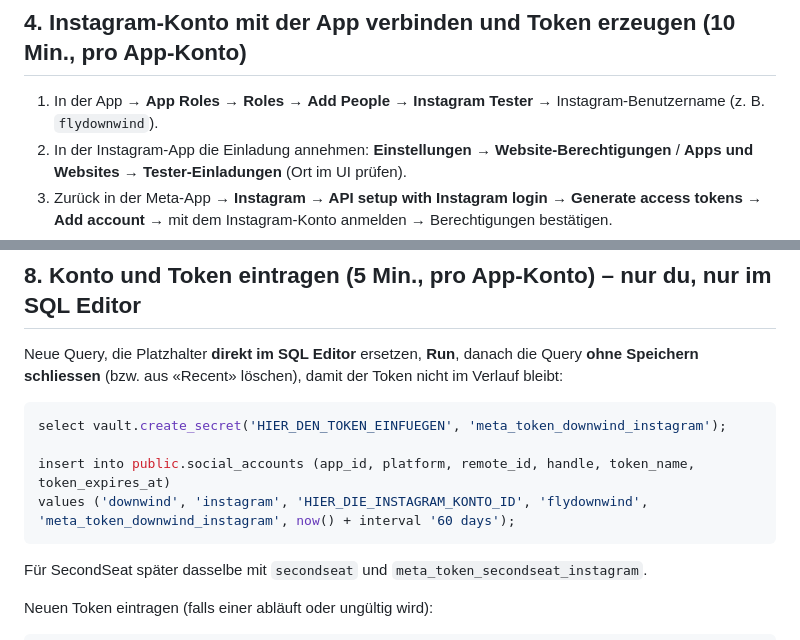
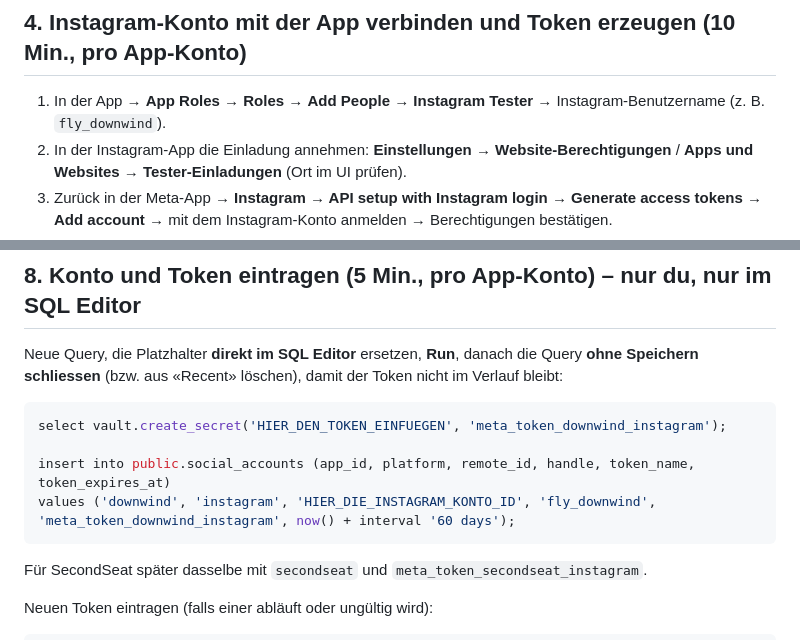
Before and after one commit to christophumbricht-dev/qnh-cockpit, a Markdown page: docs/social-setup.md, 2 parts joined by grey strips. Rendered like a GitHub page.

````diff
--- a/docs/social-setup.md
+++ b/docs/social-setup.md
@@ -34,7 +34,7 @@ In der App unter **Instagram → API setup with Instagram login → Permissions*
 | `instagram_business_manage_comments` | den **ersten Kommentar** schreiben (ohne diese Berechtigung klappt alles andere, nur der Kommentar nicht) |
 
 ## 4. Instagram-Konto mit der App verbinden und Token erzeugen (10 Min., pro App-Konto)
-1. In der App → **App Roles** → **Roles** → **Add People** → **Instagram Tester** → Instagram-Benutzername (z. B. `flydownwind`).
+1. In der App → **App Roles** → **Roles** → **Add People** → **Instagram Tester** → Instagram-Benutzername (z. B. `fly_downwind`).
 2. In der Instagram-App die Einladung annehmen: **Einstellungen** → **Website-Berechtigungen** / **Apps und Websites** → **Tester-Einladungen** (Ort im UI prüfen).
 3. Zurück in der Meta-App → **Instagram → API setup with Instagram login** → **Generate access tokens** → **Add account** → mit dem Instagram-Konto anmelden → Berechtigungen bestätigen.
 4. Du siehst jetzt:
@@ -77,7 +77,7 @@ Neue Query, die Platzhalter **direkt im SQL Editor** ersetzen, **Run**, danach d
 select vault.create_secret('HIER_DEN_TOKEN_EINFUEGEN', 'meta_token_downwind_instagram');
 
 insert into public.social_accounts (app_id, platform, remote_id, handle, token_name, token_expires_at)
-values ('downwind', 'instagram', 'HIER_DIE_INSTAGRAM_KONTO_ID', 'flydownwind', 'meta_token_downwind_instagram', now() + interval '60 days');
+values ('downwind', 'instagram', 'HIER_DIE_INSTAGRAM_KONTO_ID', 'fly_downwind', 'meta_token_downwind_instagram', now() + interval '60 days');
 ```
 Für SecondSeat später dasselbe mit `secondseat` und `meta_token_secondseat_instagram`.
 
````
Also changed, not shown: docs/schritt-fuer-schritt.md (+7 -7 lines).
